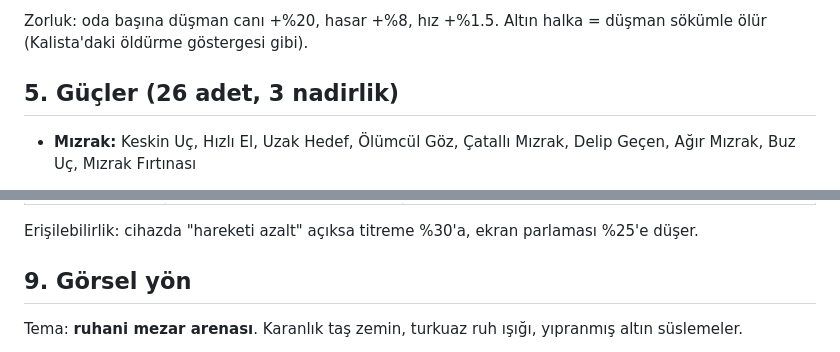
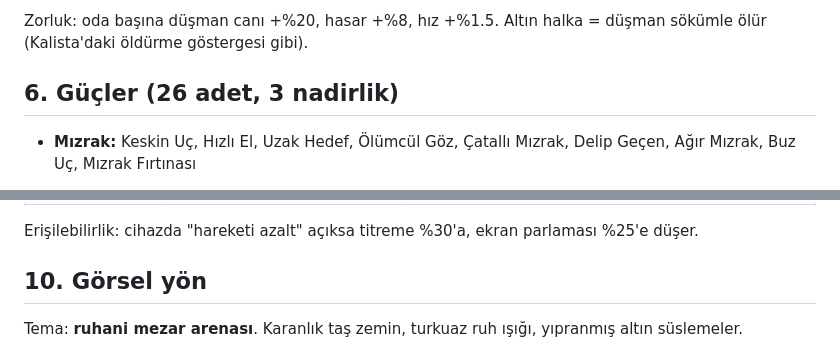
Before and after one commit to OWalkerr/asdf, a Markdown page: DESIGN.md, 2 parts joined by grey strips. GitHub-like rendering.

```diff
--- a/DESIGN.md
+++ b/DESIGN.md
@@ -74,7 +74,7 @@ Sonuç olarak ritim şu: **saldır → sek → saldır → sek**. Yürümek yava
 
 Zorluk: oda başına düşman canı +%20, hasar +%8, hız +%1.5. Altın halka = düşman sökümle ölür (Kalista'daki öldürme göstergesi gibi).
 
-## 5. Güçler (26 adet, 3 nadirlik)
+## 6. Güçler (26 adet, 3 nadirlik)
 
 - **Mızrak:** Keskin Uç, Hızlı El, Uzak Hedef, Ölümcül Göz, Çatallı Mızrak, Delip Geçen, Ağır Mızrak, Buz Uç, Mızrak Fırtınası
 - **Sekme:** Uzun Sekme, Hayalet Adım (sekmede hasarsızlık), Ruh İzi (yakan iz), İniş Şoku, Ritim (art arda sekme hasar çarpanı), Gölge Mızrak (sekmede bedava mızrak), Hafif Ayak
@@ -143,7 +143,7 @@ Hedef: eski arcade oyunlarındaki gibi her öldürmenin "tatmin edici" hissettir
 
 Erişilebilirlik: cihazda "hareketi azalt" açıksa titreme %30'a, ekran parlaması %25'e düşer.
 
-## 9. Görsel yön
+## 10. Görsel yön
 
 Tema: **ruhani mezar arenası**. Karanlık taş zemin, turkuaz ruh ışığı, yıpranmış altın süslemeler.
 
```
Also changed, not shown: other parts of DESIGN.md (+6 -6 lines).
